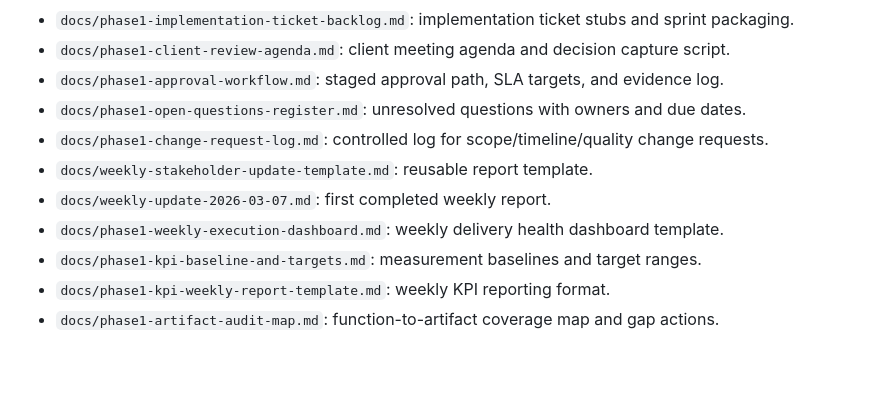
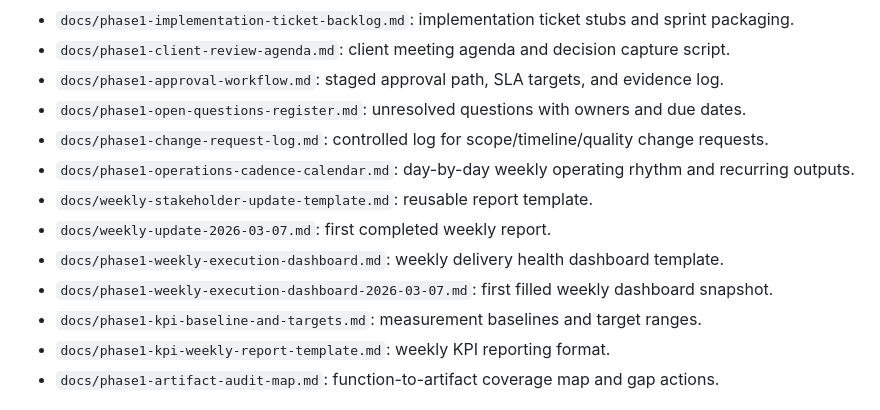
Before and after one commit to aftabbaig95/enriquez-project, a Markdown page: docs/phase1-master-index.md, the part around the change. Rendered like a GitHub page; blank space fills up the shorter version.

Commit message:
Add operations cadence calendar and weekly dashboard snapshot

```diff
--- a/docs/phase1-master-index.md
+++ b/docs/phase1-master-index.md
@@ -31,9 +31,11 @@ Purpose: Single entry point for all Phase 1 wireframe and launch-planning docume
 - `docs/phase1-approval-workflow.md`: staged approval path, SLA targets, and evidence log.
 - `docs/phase1-open-questions-register.md`: unresolved questions with owners and due dates.
 - `docs/phase1-change-request-log.md`: controlled log for scope/timeline/quality change requests.
+- `docs/phase1-operations-cadence-calendar.md`: day-by-day weekly operating rhythm and recurring outputs.
 - `docs/weekly-stakeholder-update-template.md`: reusable report template.
 - `docs/weekly-update-2026-03-07.md`: first completed weekly report.
 - `docs/phase1-weekly-execution-dashboard.md`: weekly delivery health dashboard template.
+- `docs/phase1-weekly-execution-dashboard-2026-03-07.md`: first filled weekly dashboard snapshot.
 - `docs/phase1-kpi-baseline-and-targets.md`: measurement baselines and target ranges.
 - `docs/phase1-kpi-weekly-report-template.md`: weekly KPI reporting format.
 - `docs/phase1-artifact-audit-map.md`: function-to-artifact coverage map and gap actions.
```
Also changed, not shown: docs/phase1-operations-cadence-calendar.md (added, +68 -0 lines), docs/phase1-weekly-execution-dashboard-2026-03-07.md (added, +68 -0 lines).
